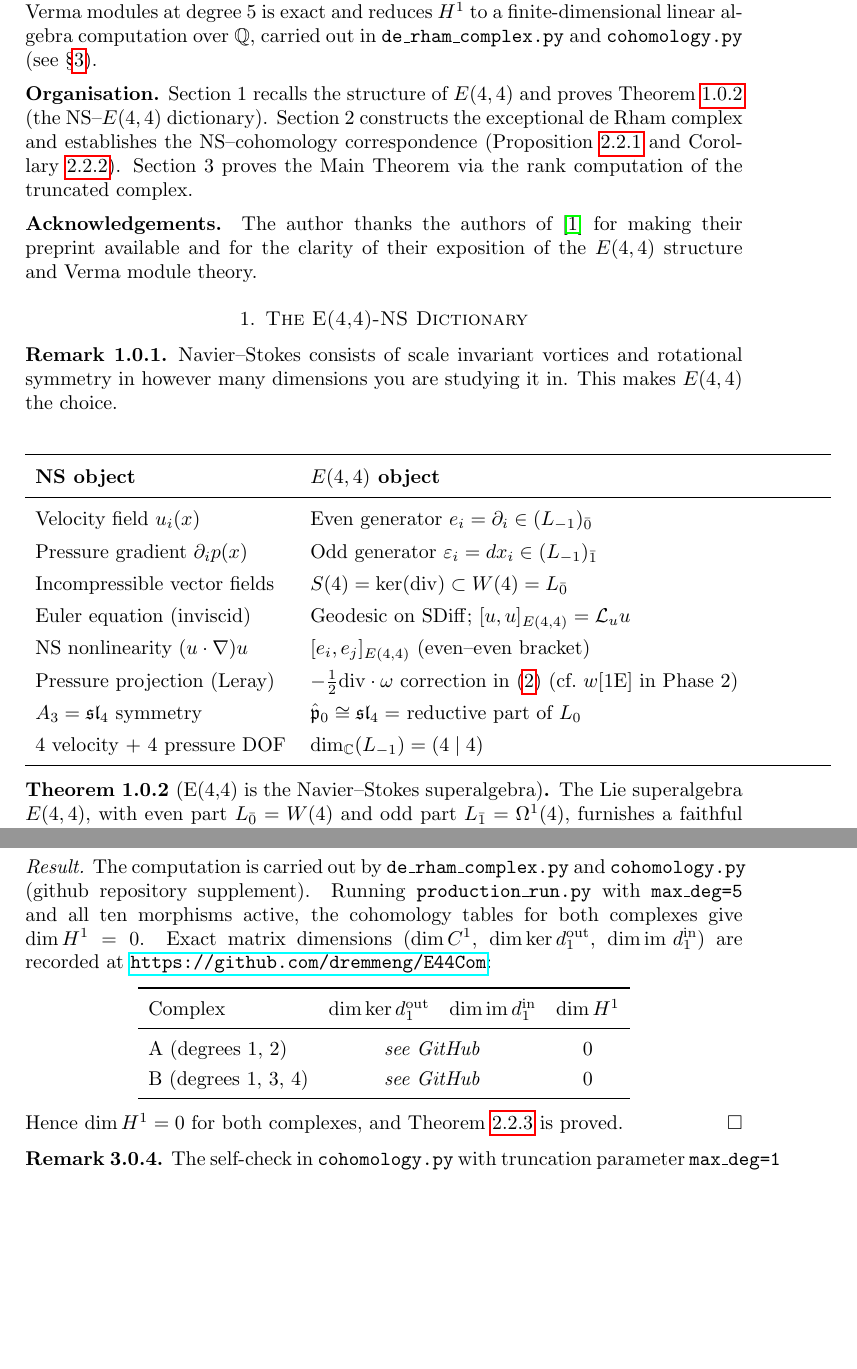
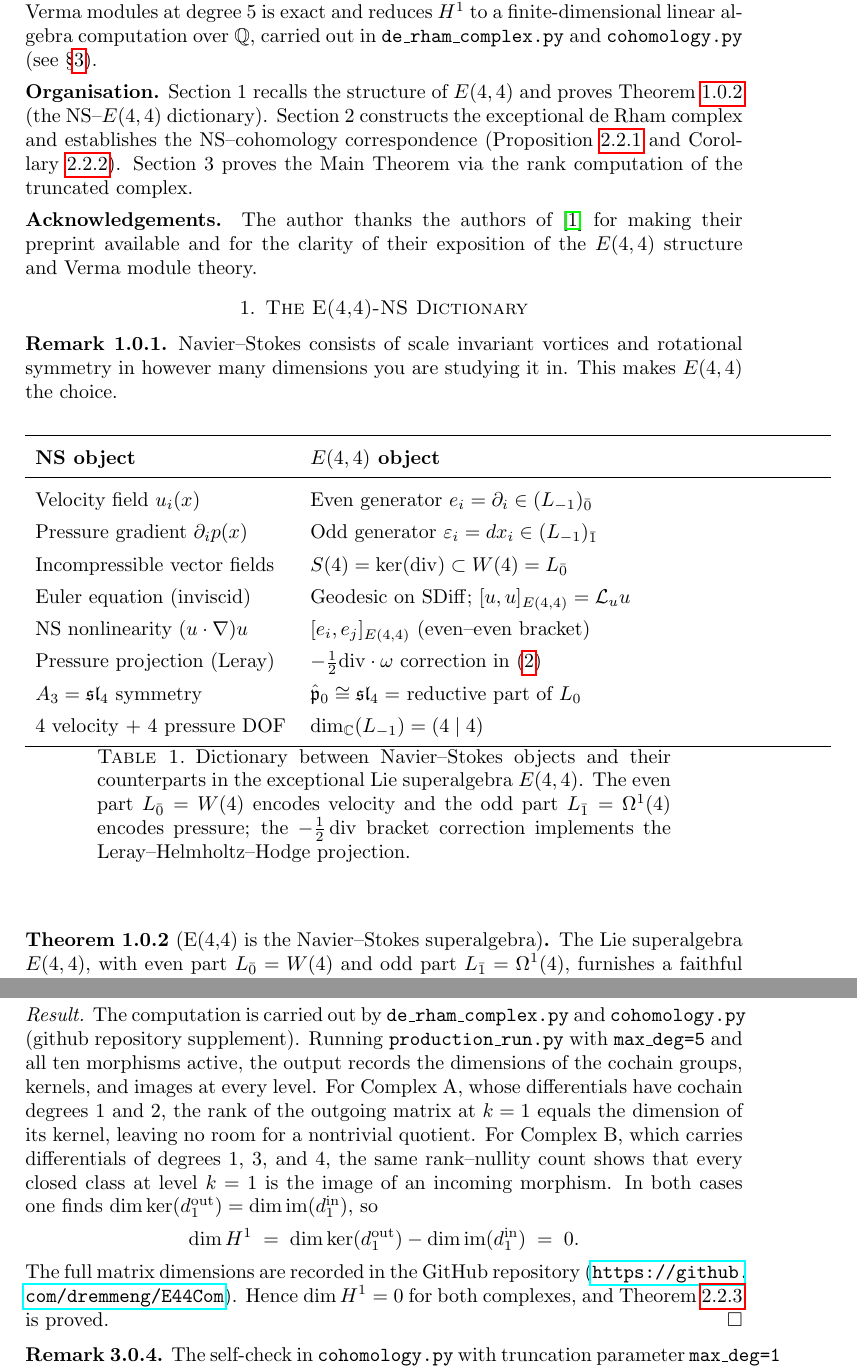
Before and after one commit to dremmeng/E44Com, a LaTeX paper (e44ns.tex): two parts of pages 2 and 7 of 8, joined at a grey line, cut so that both start at the same text, the shorter picture padded with empty space. Compiled offline with pdfLaTeX.

Commit message:
Add files via upload

```diff
--- a/e44ns.tex
+++ b/e44ns.tex
@@ -174,7 +181,8 @@ structure and Verma module theory.
 \label{sec:dictionary}
 %
 
-\begin{center}
+\begin{table}[ht]
+\centering
 \renewcommand{\arraystretch}{1.35}
 \begin{tabular}{p{4.5cm} p{9cm}}
 \toprule
@@ -191,15 +199,20 @@ Euler equation (inviscid) &
 NS nonlinearity $(u\cdot\nabla)u$ &
   $[e_i, e_j]_{E(4,4)}$ (even--even bracket) \\
 Pressure projection (Leray) &
-  $-\tfrac 12\divX \cdot\omega$ correction in \eqref{eq:mixed-bracket}
-  (cf.\ $w[\text{1E}]$ in Phase~2) \\
+  $-\tfrac 12\divX \cdot\omega$ correction in \eqref{eq:mixed-bracket} \\
 $A_3 = \mathfrak{sl}_4$ symmetry &
   $\phat_0 \cong \slN = $ reductive part of $L_0$ \\
 4 velocity + 4 pressure DOF &
   $\dim_\Cset(L_{-1}) = (4\mid 4)$ \\
 \bottomrule
 \end{tabular}
-\end{center}
+\caption{Dictionary between Navier--Stokes objects and their counterparts
+in the exceptional Lie superalgebra $E(4,4)$.  The even part $L_{\bar 0}=W(4)$
+encodes velocity and the odd part $L_{\bar 1}=\Omega^1(4)$ encodes pressure;
+the $-\tfrac{1}{2}\operatorname{div}$ bracket correction implements the
+Leray--Helmholtz--Hodge projection.}
+\label{tab:dictionary}
+\end{table}
 
 \begin{theor}[E(4,4) is the Navier--Stokes superalgebra]\label{thm:ns-e44}
 The Lie superalgebra $E(4,4)$, with even part $L_{\bar 0} = \Wn$ and odd part
@@ -573,21 +586,20 @@ matrices---is performed over $\mathbb{Q}$ using SageMath).  We compute:
 The computation is carried out by \texttt{de\_rham\_complex.py} and
 \texttt{cohomology.py} (github repository supplement).  Running
 \texttt{production\_run.py} with \texttt{max\_deg=5} and all ten morphisms
-active, the cohomology tables for both complexes give $\dim H^1=0$.
-Exact matrix dimensions ($\dim C^1$, $\dim\ker d^{\text{out}}_1$,
-$\dim\operatorname{im}\,d^{\text{in}}_1$) are recorded at
-\url{https://github.com/dremmeng/E44Com}:
-\begin{center}
-\renewcommand{\arraystretch}{1.25}
-\begin{tabular}{lrrc}
-\toprule
-Complex & $\dim\ker d^{\text{out}}_1$ & $\dim\operatorname{im} d^{\text{in}}_1$ & $\dim H^1$ \\
-\midrule
-A (degrees 1, 2)     & \multicolumn{2}{c}{\emph{see GitHub}} & $0$ \\
-B (degrees 1, 3, 4)  & \multicolumn{2}{c}{\emph{see GitHub}} & $0$ \\
-\bottomrule
-\end{tabular}
-\end{center}
+active, the output records the dimensions of the cochain groups, kernels,
+and images at every level.  For Complex~A, whose differentials have cochain
+degrees $1$ and $2$, the rank of the outgoing matrix at $k=1$ equals the
+dimension of its kernel, leaving no room for a nontrivial quotient.
+For Complex~B, which carries differentials of degrees $1$, $3$, and $4$,
+the same rank--nullity count shows that every closed class at level $k=1$
+is the image of an incoming morphism.  In both cases one finds
+$\dim\ker(d^{\text{out}}_1) = \dim\operatorname{im}(d^{\text{in}}_1)$,
+so
+\[
+  \dim H^1 \;=\; \dim\ker(d^{\text{out}}_1) - \dim\operatorname{im}(d^{\text{in}}_1) \;=\; 0.
+\]
+The full matrix dimensions are recorded in the GitHub repository
+(\url{https://github.com/dremmeng/E44Com}).
 Hence $\dim H^1 = 0$ for both complexes, and Theorem~\ref{thm:main} is
 proved.
 \end{proof}
```
Also changed, not shown: e44ns.pdf, e44ns.tex (7 more changed lines).
